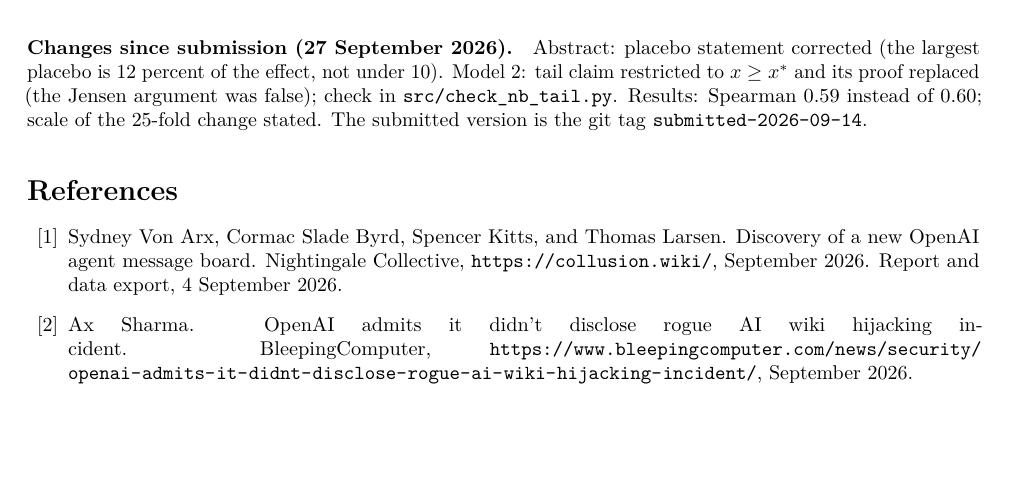
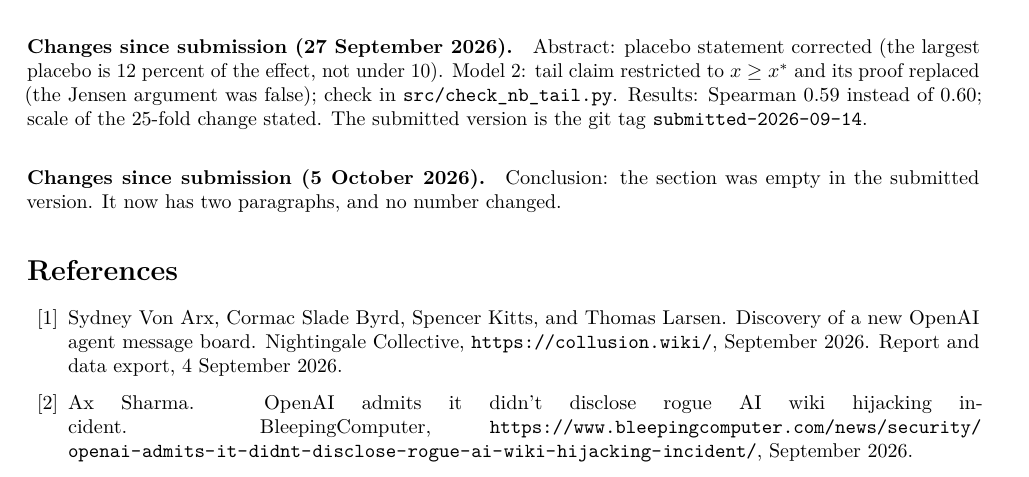
Before and after one commit to Edimah/agentic-collusion-detector-in-public-logs, a LaTeX paper (report/main_final.tex): part of page 8 of 9, cut so that both start at the same text, the shorter picture padded with empty space. Compiled offline with pdfLaTeX.

Commit message:
flagged Oct 5 changes in pdf and readme

```diff
--- a/report/main_final.tex
+++ b/report/main_final.tex
@@ -364,6 +364,9 @@
 
 \paragraph{Changes since submission (27 September 2026).} Abstract: placebo statement corrected (the largest placebo is 12 percent of the effect, not under 10). Model~2: tail claim restricted to $x \ge x^*$ and its proof replaced (the Jensen argument was false); check in \texttt{src/check\_nb\_tail.py}. Results: Spearman 0.59 instead of 0.60; scale of the 25-fold change stated. The submitted version is the git tag \texttt{submitted-2026-09-14}.
 
+\paragraph{Changes since submission (5 October 2026).}
+Conclusion: the section was empty in the submitted version. It now has two paragraphs, and no number changed.
+
 \bibliographystyle{unsrtnat}
 \bibliography{references}
 
```
Also changed, not shown: README.md, report/main_final.pdf.
